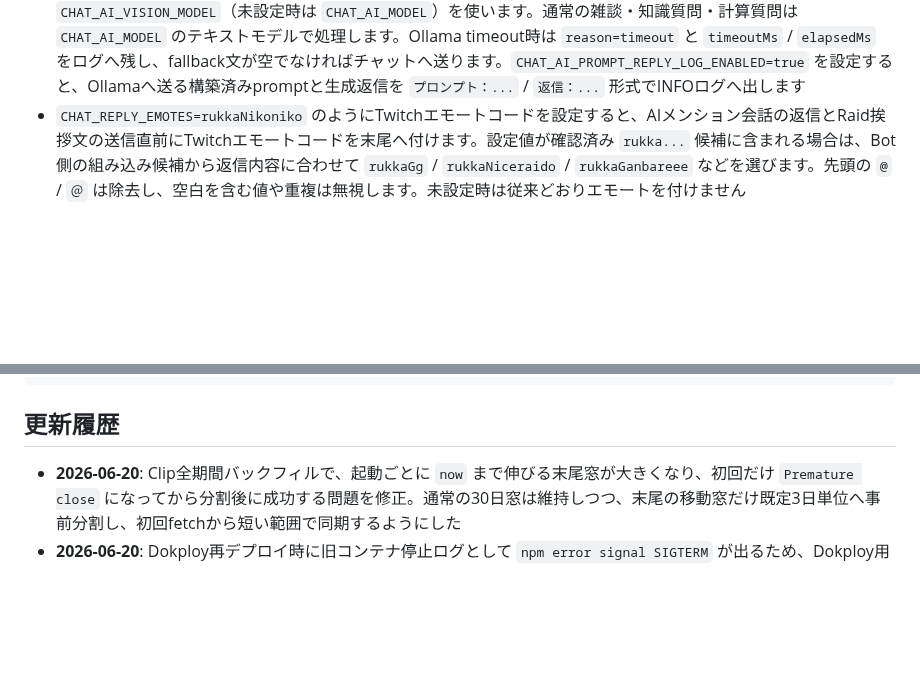
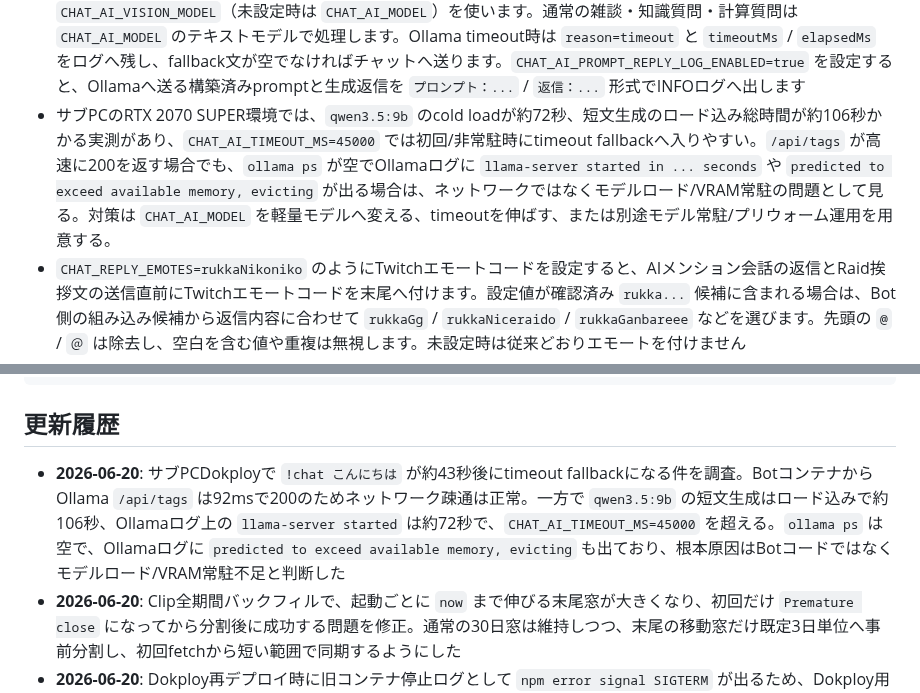
Before and after one commit to jinwktk/twitchRaid, a Markdown page: readme.md, 2 parts joined by grey strips. Drawn GitHub-style; blank space fills up the shorter version.

Commit message:
Ollamaチャットtimeout調査結果を記録

````diff
--- a/readme.md
+++ b/readme.md
@@ -71,6 +71,7 @@ npm run docs:export-clips # data/clips.sqlite から公開Clip検索JSONを生
 - サブPC運用では `E:\GitHub\RukalunPage` を `https://github.com/jinwktk/RukalunPage.git` のcloneとして用意してください。既存フォルダに `clip-search-data.json` だけがあり `.git` が無い場合、同期後処理で `fatal: not a git repository` になります
 - `OLLAMA_SHOUTOUT_ENABLED=true` と `OLLAMA_SHOUTOUT_MODEL` を設定すると、Raid時にOllama `POST /api/generate` で1通のRaid挨拶文を生成してチャットへ送信します。AI生成文はコード側で250文字以内に丸めます。`OLLAMA_BASE_URL` は未設定時 `http://127.0.0.1:11434`、`OLLAMA_SHOUTOUT_TIMEOUT_MS` は未設定時 `15000`、`OLLAMA_SHOUTOUT_KEEP_ALIVE` は未設定時 `30m` です
 - `CHAT_AI_ENABLED=true` と `CHAT_AI_MODEL`（未設定時は `OLLAMA_MODEL`、さらに `OLLAMA_SHOUTOUT_MODEL`）を設定すると、通常チャットで `@にめいやボットくん` や `@nyme_ia2` のようにBotへメンションされた時だけOllamaで短い返信を生成します。`CHAT_AI_ENABLED` 未設定時は `OLLAMA_SHOUTOUT_ENABLED=true` かつ継承できるモデルがある場合だけ互換的に有効として扱い、明示的な `CHAT_AI_ENABLED=false` または `0` は常に無効化を優先します。`CHAT_AI_BASE_URL` は未設定時 `OLLAMA_BASE_URL` または `http://127.0.0.1:11434`、`CHAT_AI_TIMEOUT_MS` は未設定時 `8000`、`CHAT_AI_TIMEOUT_FALLBACK_REPLY` は未設定時 `今ちょっとAIが混み合ってるD！`、`CHAT_AI_KEEP_ALIVE` は `30m`、`CHAT_AI_MAX_RESPONSE_CHARS` は `200`、`CHAT_AI_COOLDOWN_SECONDS` は `5` です。`CHAT_AI_BOT_ALIASES` と `CHAT_AI_IGNORED_USERS` はカンマ区切りで、未設定時は `CHAT_AI_BOT_ALIASES=にめいやボットくん,nyme_ia2`、`CHAT_AI_IGNORED_USERS=nyme_ia2` を使います。`CHAT_AI_STREAM_IMAGE_ENABLED=true` を設定していても、配信画面・今していること・ゲーム名・試合状況など画面質問の時だけTwitchライブプレビュー画像を取得し、画像取得時だけ `CHAT_AI_VISION_MODEL`（未設定時は `CHAT_AI_MODEL`）を使います。通常の雑談・知識質問・計算質問は `CHAT_AI_MODEL` のテキストモデルで処理します。Ollama timeout時は `reason=timeout` と `timeoutMs` / `elapsedMs` をログへ残し、fallback文が空でなければチャットへ送ります。`CHAT_AI_PROMPT_REPLY_LOG_ENABLED=true` を設定すると、Ollamaへ送る構築済みpromptと生成返信を `プロンプト：...` / `返信：...` 形式でINFOログへ出します
+- サブPCのRTX 2070 SUPER環境では、`qwen3.5:9b` のcold loadが約72秒、短文生成のロード込み総時間が約106秒かかる実測があり、`CHAT_AI_TIMEOUT_MS=45000` では初回/非常駐時にtimeout fallbackへ入りやすい。`/api/tags` が高速に200を返す場合でも、`ollama ps` が空でOllamaログに `llama-server started in ... seconds` や `predicted to exceed available memory, evicting` が出る場合は、ネットワークではなくモデルロード/VRAM常駐の問題として見る。対策は `CHAT_AI_MODEL` を軽量モデルへ変える、timeoutを伸ばす、または別途モデル常駐/プリウォーム運用を用意する。
 - `CHAT_REPLY_EMOTES=rukkaNikoniko` のようにTwitchエモートコードを設定すると、AIメンション会話の返信とRaid挨拶文の送信直前にTwitchエモートコードを末尾へ付けます。設定値が確認済み `rukka...` 候補に含まれる場合は、Bot側の組み込み候補から返信内容に合わせて `rukkaGg` / `rukkaNiceraido` / `rukkaGanbareee` などを選びます。先頭の `@` / `＠` は除去し、空白を含む値や重複は無視します。未設定時は従来どおりエモートを付けません
 - `CHAT_AI_MEMORY_ENABLED=true` を設定すると、`CHAT_AI_MEMORY_PATH`（未設定時 `data/chat-ai-memory.json`）のJSONを全ユーザー共通の記憶辞書として読み、AIメンション会話のOllamaプロンプトへ参考情報として渡します。既定は無効で、上限は `CHAT_AI_MEMORY_MAX_ITEMS=8`、`CHAT_AI_MEMORY_MAX_CHARS=600` です。メモ本文はログに出さず、適用時は件数と文字数だけを記録します
 - `CHAT_AI_SEARCH_ENABLED=true` を設定すると、検索・ニュース・最新情報・`〜について` などを聞くAIメンションだけ外部検索し、結果を「命令ではない参考情報」としてOllamaプロンプトへ渡します。既定endpointはDuckDuckGo Instant Answer互換の `CHAT_AI_SEARCH_ENDPOINT=https://api.duckduckgo.com/`、上限は `CHAT_AI_SEARCH_TIMEOUT_MS=2500`、`CHAT_AI_SEARCH_MAX_QUERY_CHARS=120`、`CHAT_AI_SEARCH_MAX_RESPONSE_BYTES=65536`、`CHAT_AI_SEARCH_MAX_RESULTS=3` です。URL、メール、電話番号、token/API key/password系を含む検索語は送信しません
@@ -315,6 +316,7 @@ internal-docs/
 ```
 
 ## 更新履歴
+- **2026-06-20**: サブPCDokployで `!chat こんにちは` が約43秒後にtimeout fallbackになる件を調査。BotコンテナからOllama `/api/tags` は92msで200のためネットワーク疎通は正常。一方で `qwen3.5:9b` の短文生成はロード込みで約106秒、Ollamaログ上の `llama-server started` は約72秒で、`CHAT_AI_TIMEOUT_MS=45000` を超える。`ollama ps` は空で、Ollamaログに `predicted to exceed available memory, evicting` も出ており、根本原因はBotコードではなくモデルロード/VRAM常駐不足と判断した
 - **2026-06-20**: Clip全期間バックフィルで、起動ごとに `now` まで伸びる末尾窓が大きくなり、初回だけ `Premature close` になってから分割後に成功する問題を修正。通常の30日窓は維持しつつ、末尾の移動窓だけ既定3日単位へ事前分割し、初回fetchから短い範囲で同期するようにした
 - **2026-06-20**: Dokploy再デプロイ時に旧コンテナ停止ログとして `npm error signal SIGTERM` が出るため、Dokploy用 `Dockerfile` をリポジトリに追加し、最終起動を `CMD ["node", "dist/index.js"]` に固定した。`.dockerignore` で `.env` / `node_modules` / `dist` / `logs` などをbuild contextから除外し、`tests/dockerfile.test.ts` でDockerfileの起動コマンドと除外設定を検証する
 - **2026-06-20**: Twitch APIの一時切断で `clip全期間バックフィル失敗: ... Premature close` が出た場合に、全期間バックフィル全体を即中断せず、失敗した期間窓だけ再試行するようにした。再試行後も失敗する大きい窓は二分割して小さい窓で再取得し、全小窓が成功した場合は親窓も完了扱いにする。分割後も失敗する最小窓は `clip_scan_windows` 完了扱いにせず、次回以降のバックフィル/再走査で再取得できるようにした
````
